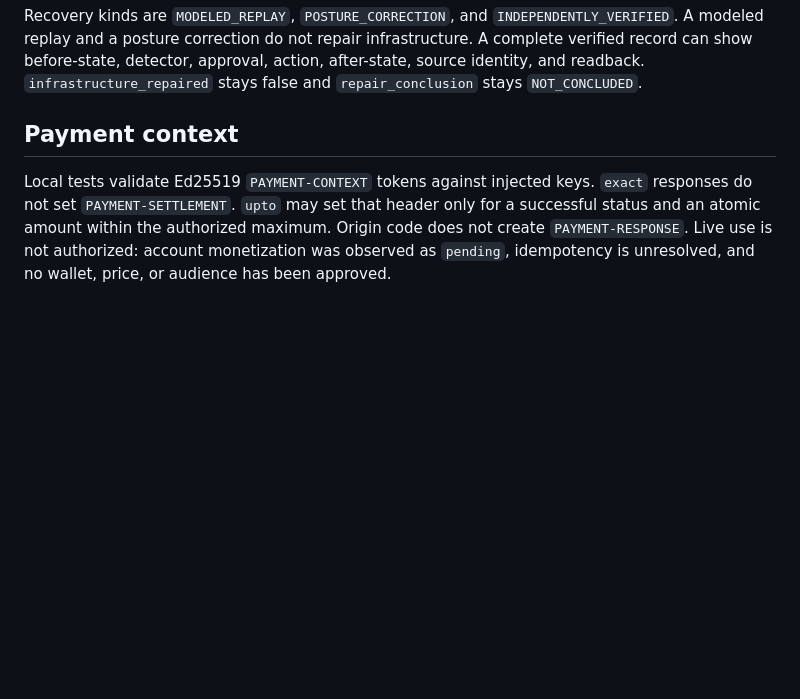
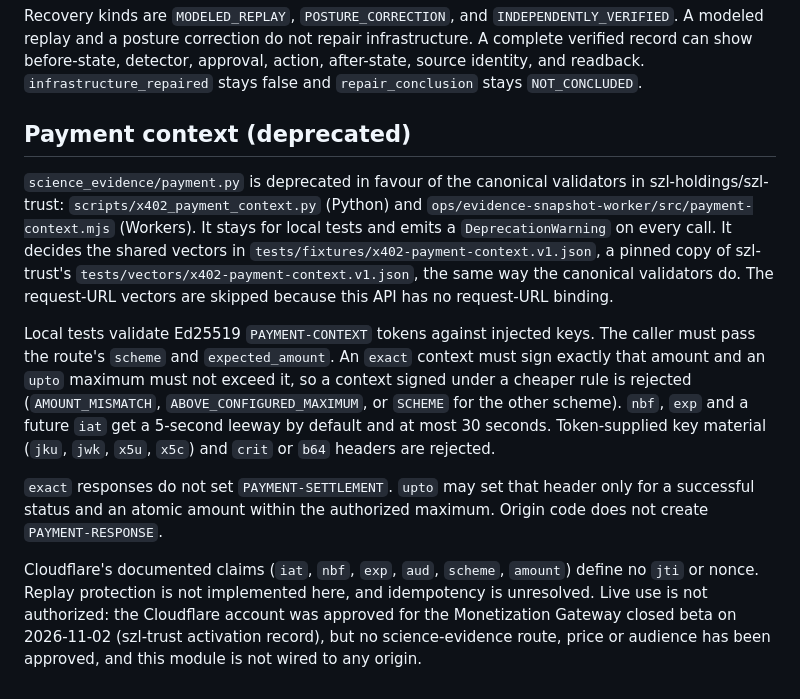
Before and after one commit to szl-holdings/governed-receipt-spec, a Markdown page: science_evidence/SCHEMA.md, the part around the change. Drawn GitHub-style; blank space fills up the shorter version.

Commit message:
docs(schema): mark the payment context deprecated and drop stale claims
SCHEMA.md said account monetization was observed as pending and that no
wallet, price or audience existed. The account was approved for the
Monetization Gateway closed beta on 2026-11-02 (szl-trust activation
record); what remains true is that no science-evidence route, price or
audience is approved and this module is wired to no origin. The section
now also states the required scheme/price, the 5 s (max 30 s) leeway,
the rejected headers, the missing jti/nonce, and the pointer to the
canonical validators in szl-trust.

Co-Authored-By: Claude Opus 5.5 <noreply@anthropic.com>
Claude-Session: https://claude.ai/code/session_01NJ8Jr1gMEHZUTAUzEiRGST

```diff
--- a/science_evidence/SCHEMA.md
+++ b/science_evidence/SCHEMA.md
@@ -69,11 +69,33 @@ detector, approval, action, after-state, source identity, and readback.
 `infrastructure_repaired` stays false and `repair_conclusion` stays
 `NOT_CONCLUDED`.
 
-## Payment context
+## Payment context (deprecated)
+
+`science_evidence/payment.py` is deprecated in favour of the canonical
+validators in szl-holdings/szl-trust: `scripts/x402_payment_context.py`
+(Python) and `ops/evidence-snapshot-worker/src/payment-context.mjs` (Workers).
+It stays for local tests and emits a `DeprecationWarning` on every call. It
+decides the shared vectors in `tests/fixtures/x402-payment-context.v1.json`, a
+pinned copy of szl-trust's `tests/vectors/x402-payment-context.v1.json`, the
+same way the canonical validators do. The request-URL vectors are skipped
+because this API has no request-URL binding.
 
 Local tests validate Ed25519 `PAYMENT-CONTEXT` tokens against injected keys.
+The caller must pass the route's `scheme` and `expected_amount`. An `exact`
+context must sign exactly that amount and an `upto` maximum must not exceed
+it, so a context signed under a cheaper rule is rejected (`AMOUNT_MISMATCH`,
+`ABOVE_CONFIGURED_MAXIMUM`, or `SCHEME` for the other scheme). `nbf`, `exp`
+and a future `iat` get a 5-second leeway by default and at most 30 seconds.
+Token-supplied key material (`jku`, `jwk`, `x5u`, `x5c`) and `crit` or `b64`
+headers are rejected.
+
 `exact` responses do not set `PAYMENT-SETTLEMENT`. `upto` may set that header
 only for a successful status and an atomic amount within the authorized maximum.
-Origin code does not create `PAYMENT-RESPONSE`. Live use is not authorized:
-account monetization was observed as `pending`, idempotency is unresolved, and
-no wallet, price, or audience has been approved.
+Origin code does not create `PAYMENT-RESPONSE`.
+
+Cloudflare's documented claims (`iat`, `nbf`, `exp`, `aud`, `scheme`, `amount`)
+define no `jti` or nonce. Replay protection is not implemented here, and
+idempotency is unresolved. Live use is not authorized: the Cloudflare account
+was approved for the Monetization Gateway closed beta on 2026-11-02 (szl-trust
+activation record), but no science-evidence route, price or audience has been
+approved, and this module is not wired to any origin.
```
